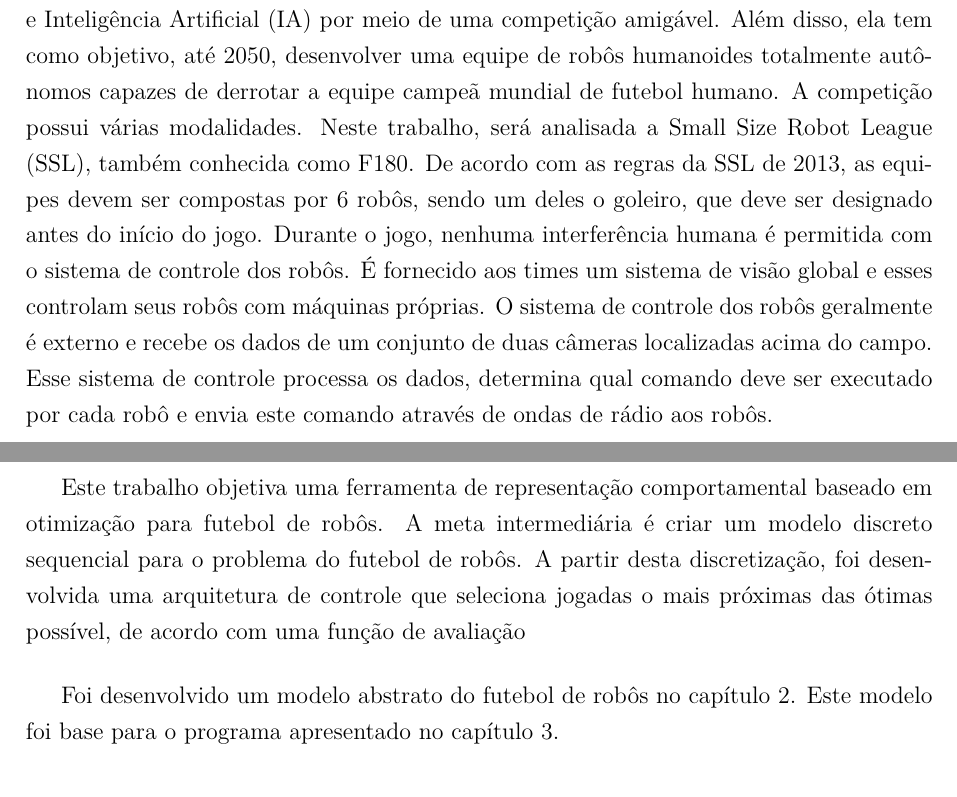
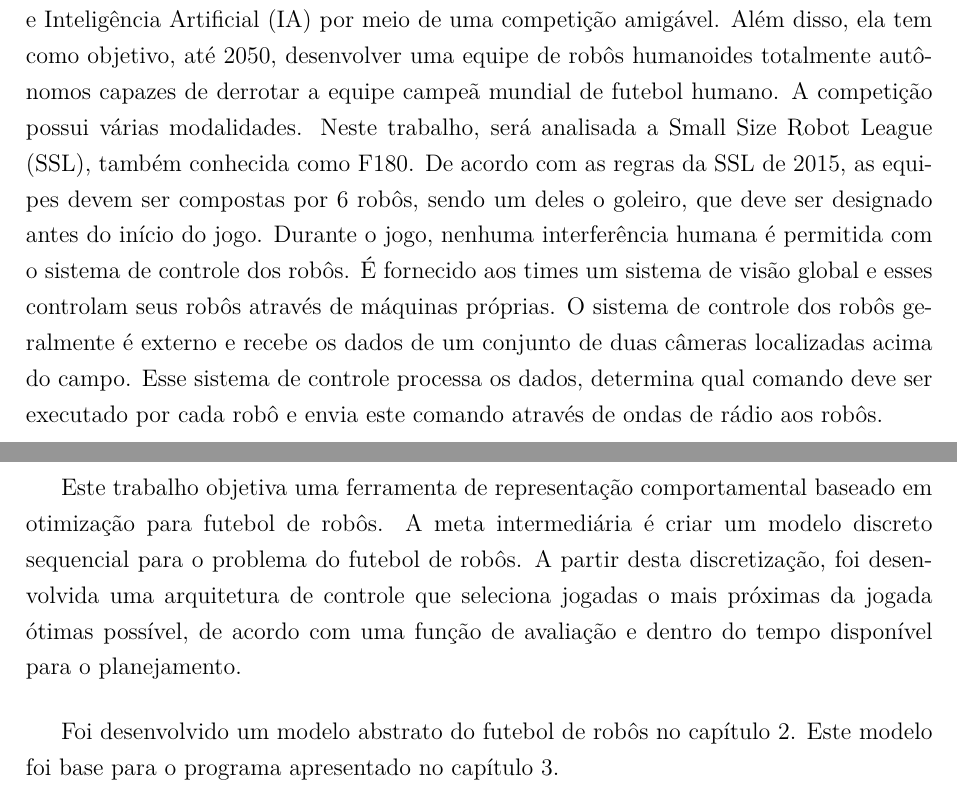
Before and after one commit to VBmgk/pfc-jan-bramigk, a LaTeX thesis (relatorio.tex, which reads doc/conclusao.tex, doc/introducao.tex): two parts of pages 13 and 66 of 71, joined at a grey line, cut so that both start at the same text. Compiled offline with pdfLaTeX.

Commit message:
Fix: intro and objective corrections

```diff
--- a/doc/conclusao.tex
+++ b/doc/conclusao.tex
@@ -6,8 +6,9 @@ comportamental baseado em otimização para futebol de robôs.
 A meta intermediária é criar um modelo discreto sequencial
 para o problema do futebol de robôs. A partir desta
 discretização, foi desenvolvida uma arquitetura de controle
-que seleciona jogadas o mais próximas das ótimas possível,
-de acordo com uma função de avaliação
+que seleciona jogadas o mais próximas da jogada ótimas possível,
+de acordo com uma função de avaliação e dentro do tempo disponível
+para o planejamento.
 
 Foi desenvolvido um modelo abstrato do futebol de robôs no
 capítulo~\ref{cap:modelagem}. Este modelo foi base para o
--- a/doc/introducao.tex
+++ b/doc/introducao.tex
@@ -52,10 +52,10 @@ ela tem como objetivo, até 2050, desenvolver uma equipe de robôs humanoides
 totalmente autônomos capazes de derrotar a equipe campeã mundial de futebol
 humano. A competição possui várias modalidades. Neste trabalho, será analisada a
 Small Size Robot League (SSL), também conhecida como F180. De acordo com as
-regras da SSL de 2013, as equipes devem ser compostas por 6 robôs, sendo um deles o
+regras da SSL de 2015, as equipes devem ser compostas por 6 robôs, sendo um deles o
 goleiro, que deve ser designado antes do início do jogo. Durante o jogo, nenhuma
 interferência humana é permitida com o sistema de controle dos robôs. É
-fornecido aos times um sistema de visão global e esses controlam seus robôs com
+fornecido aos times um sistema de visão global e esses controlam seus robôs através de
 máquinas próprias. O sistema de controle dos robôs geralmente é externo e recebe
 os dados de um conjunto de duas câmeras localizadas acima do campo. Esse sistema
 de controle processa os dados, determina qual comando deve ser executado por
```
Also changed, not shown: doc/introducao.tex (15 more changed lines).
